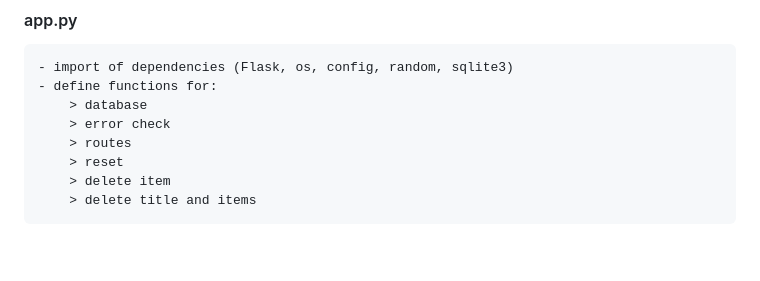
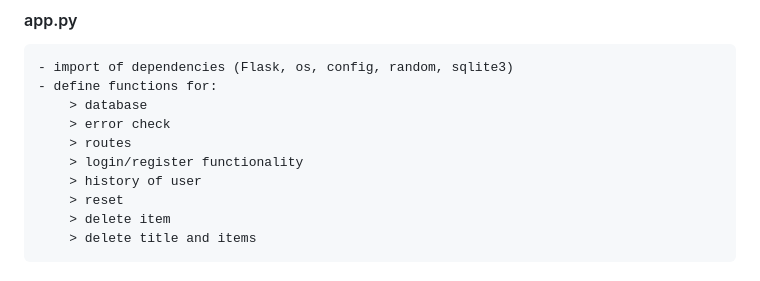
Before and after one commit to krisbaranski/priority_grid, a Markdown page: README.md, the part around the change. Rendered like a GitHub page; blank space fills up the shorter version.

Commit message:
docs: update

```diff
--- a/README.md
+++ b/README.md
@@ -138,6 +138,8 @@ Steps of preperation to work with project:
     > database
     > error check
     > routes
+    > login/register functionality
+    > history of user
     > reset
     > delete item
     > delete title and items
```
